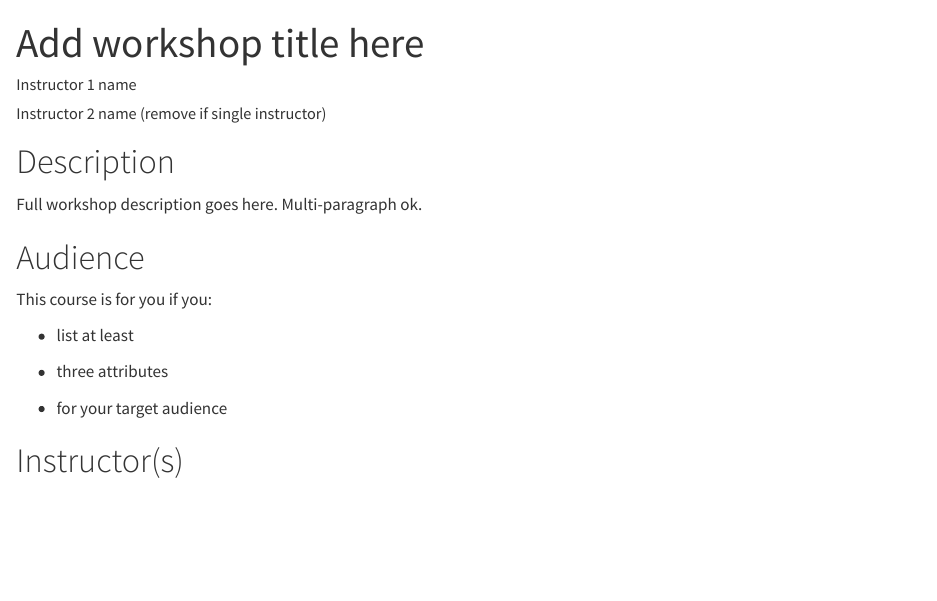
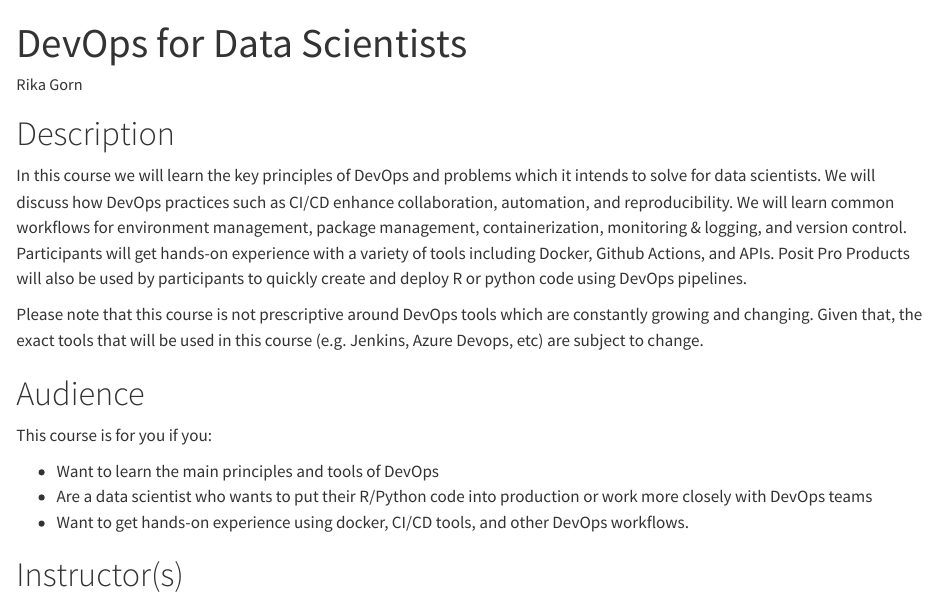
Before and after one commit to posit-conf-2024/workshops, a Quarto document (workshops/dev_ops.qmd): the page in a window 1100 px wide, from its top. Rendered offline with R 4.5, knitr and Pandoc in place of Quarto, with nearby package versions.

Commit message:
devops qmd and bio

```diff
--- a/workshops/dev_ops.qmd
+++ b/workshops/dev_ops.qmd
@@ -1,30 +1,26 @@
 ---
-title: Add workshop title here
+title: "DevOps for Data Scientists"
 author:
-  - name: Instructor 1 name
+  - name: Rika Gorn
     affiliations:
-      - name: Instructor 1 affiliation
-  - name: Instructor 2 name (remove if single instructor)
-    affiliations:
-      - name: Instructor 2 affiliation
+      - name: Solutions Engineer at Posit
 description: |
-  1-sentence summary of workshop.
-categories: [add, comma, separated, categories]
+  This workshop is intended for data scientists who wish to learn more about the basic principles and tools of DevOps and to get hands-on experience putting DevOps workflows into production.
+categories: [data science, pro product, devops, workbench, connect, package manager, production, docker, containers]
 ---
 
 # Description
+In this course we will learn the key principles of DevOps and problems which it intends to solve for data scientists. We will discuss how DevOps practices such as CI/CD enhance collaboration, automation, and reproducibility. We will learn common workflows for environment management, package management, containerization, monitoring & logging, and version control. Participants will get hands-on experience with a variety of tools including Docker, Github Actions, and APIs. Posit Pro Products will also be used by participants to quickly create and deploy R or python code using DevOps pipelines.
 
-Full workshop description goes here. Multi-paragraph ok.
+Please note that this course is not prescriptive around DevOps tools which are constantly growing and changing. Given that, the exact tools that will be used in this course (e.g. Jenkins, Azure Devops, etc) are subject to change.
 
 # Audience
 
 This course is for you if you:
 
--   list at least
-
--   three attributes
-
--   for your target audience
+-   Want to learn the main principles and tools of DevOps
+-   Are a data scientist who wants to put their R/Python code into production or work more closely with DevOps teams
+-   Want to get hands-on experience using docker, CI/CD tools, and other DevOps workflows.
 
 # Instructor(s)
 
```
Also changed, not shown: workshops/images/rika-gorn.jpeg (added), workshops/dev_ops.qmd (3 more changed lines).
